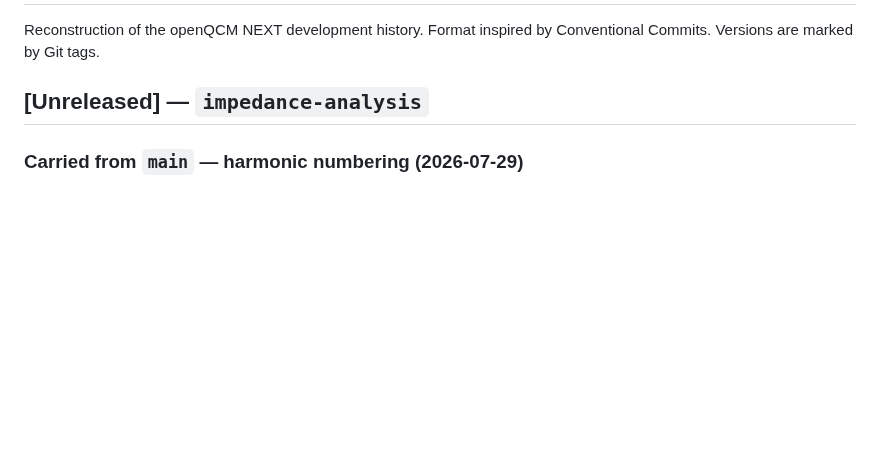
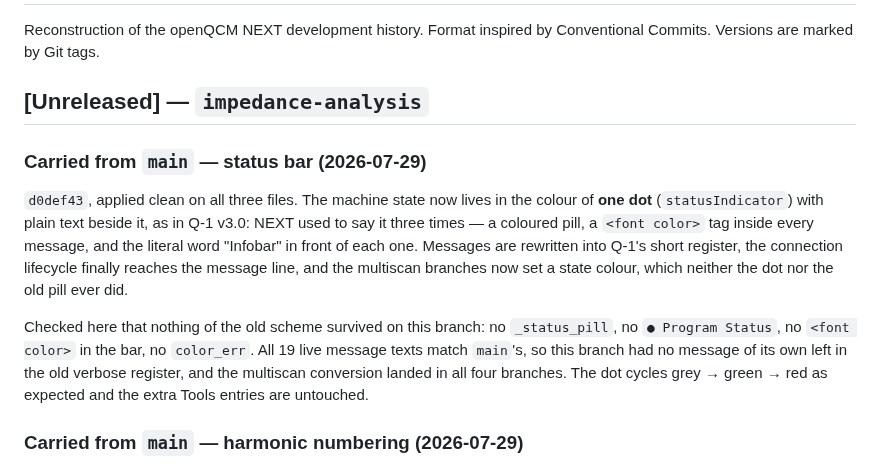
Before and after one commit to openQCM/openqcm-next, a Markdown page: CHANGELOG.md, the part around the change. GitHub-like rendering; blank space fills up the shorter version.

Commit message:
docs: record the status-bar port
Co-Authored-By: Claude Opus 5 <noreply@anthropic.com>

```diff
--- a/CHANGELOG.md
+++ b/CHANGELOG.md
@@ -4,6 +4,21 @@ Reconstruction of the openQCM NEXT development history. Format inspired by
 Conventional Commits. Versions are marked by Git tags.
 
 ## [Unreleased] — `impedance-analysis`
+
+### Carried from `main` — status bar (2026-07-29)
+
+`d0def43`, applied clean on all three files. The machine state now lives in the colour of **one dot**
+(`statusIndicator`) with plain text beside it, as in Q-1 v3.0: NEXT used to say it three times — a
+coloured pill, a `<font color>` tag inside every message, and the literal word "Infobar" in front of
+each one. Messages are rewritten into Q-1's short register, the connection lifecycle finally reaches
+the message line, and the multiscan branches now set a state colour, which neither the dot nor the old
+pill ever did.
+
+Checked here that nothing of the old scheme survived on this branch: no `_status_pill`, no
+`● Program Status`, no `<font color>` in the bar, no `color_err`. All 19 live message texts match
+`main`'s, so this branch had no message of its own left in the old verbose register, and the multiscan
+conversion landed in all four branches. The dot cycles grey → green → red as expected and the extra
+Tools entries are untouched.
 
 ### Carried from `main` — harmonic numbering (2026-07-29)
 
```
